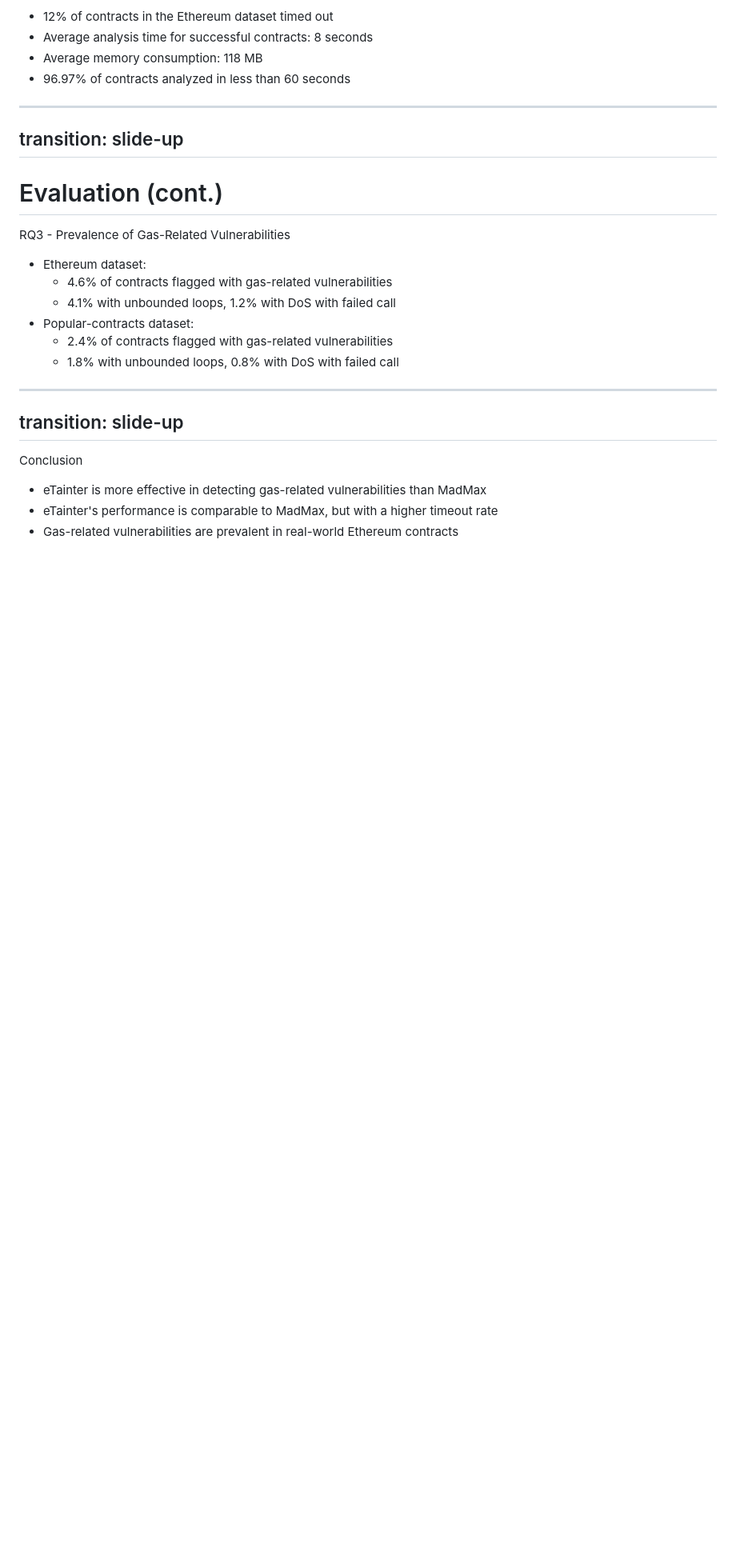
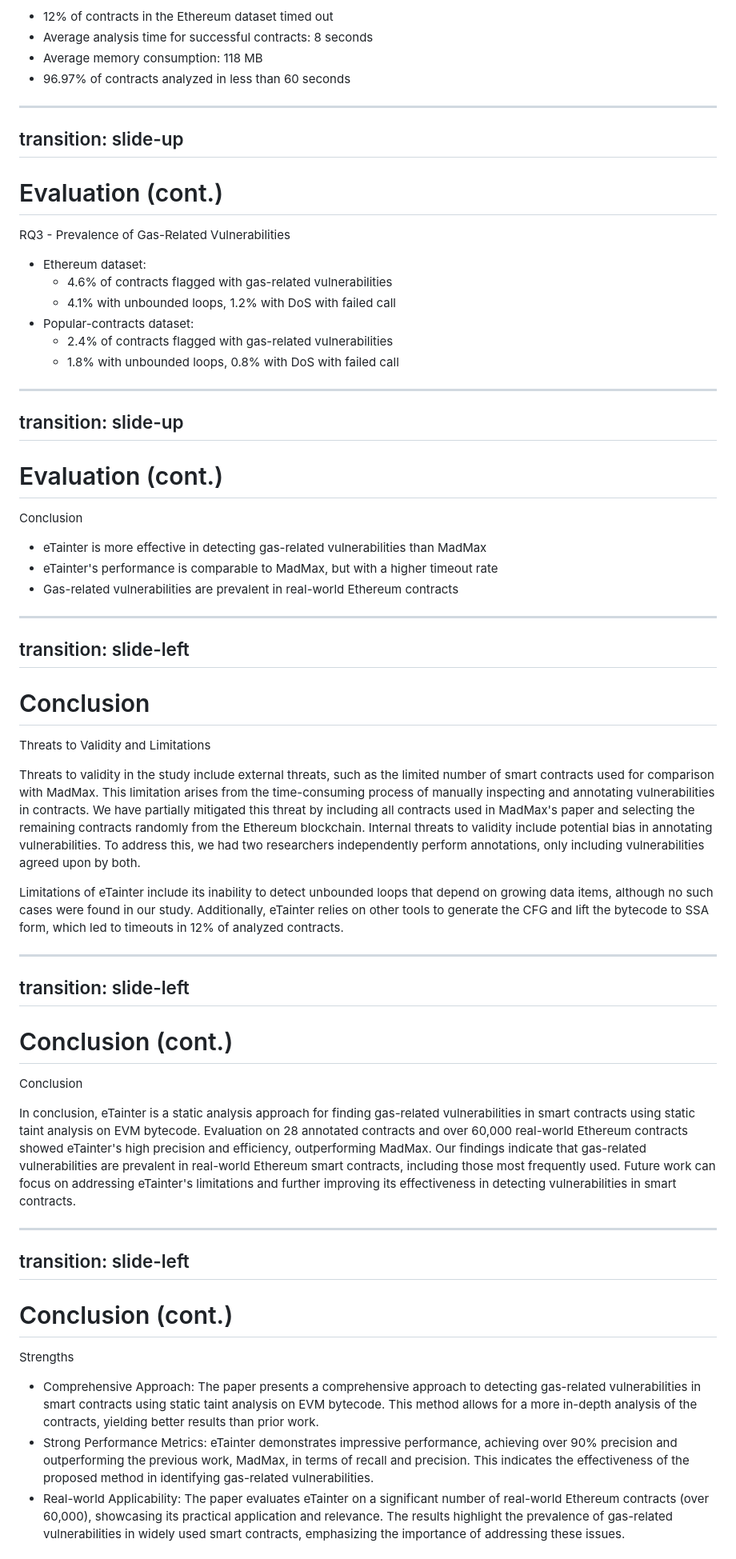
Before and after one commit to sourenaKhanzadeh/etainter, a Markdown page: slides.md, the part around the change printed below. Shown: that part at 80% size. Rendered like a GitHub page; blank space fills up the shorter version.

Commit message:
conclusion added

```diff
--- a/slides.md
+++ b/slides.md
@@ -995,8 +995,44 @@ RQ3 - Prevalence of Gas-Related Vulnerabilities
 ---
 transition: slide-up
 ---
+# Evaluation (cont.)
+
 Conclusion
 
 - eTainter is more effective in detecting gas-related vulnerabilities than MadMax
 - eTainter's performance is comparable to MadMax, but with a higher timeout rate
 - Gas-related vulnerabilities are prevalent in real-world Ethereum contracts
+
+---
+transition: slide-left
+---
+
+# Conclusion
+
+Threats to Validity and Limitations
+
+Threats to validity in the study include external threats, such as the limited number of smart contracts used for comparison with MadMax. This limitation arises from the time-consuming process of manually inspecting and annotating vulnerabilities in contracts. We have partially mitigated this threat by including all contracts used in MadMax's paper and selecting the remaining contracts randomly from the Ethereum blockchain. Internal threats to validity include potential bias in annotating vulnerabilities. To address this, we had two researchers independently perform annotations, only including vulnerabilities agreed upon by both.
+
+Limitations of eTainter include its inability to detect unbounded loops that depend on growing data items, although no such cases were found in our study. Additionally, eTainter relies on other tools to generate the CFG and lift the bytecode to SSA form, which led to timeouts in 12% of analyzed contracts.
+
+---
+transition: slide-left
+---
+
+# Conclusion (cont.)
+Conclusion
+
+In conclusion, eTainter is a static analysis approach for finding gas-related vulnerabilities in smart contracts using static taint analysis on EVM bytecode. Evaluation on 28 annotated contracts and over 60,000 real-world Ethereum contracts showed eTainter's high precision and efficiency, outperforming MadMax. Our findings indicate that gas-related vulnerabilities are prevalent in real-world Ethereum smart contracts, including those most frequently used. Future work can focus on addressing eTainter's limitations and further improving its effectiveness in detecting vulnerabilities in smart contracts.
+
+---
+transition: slide-left
+---
+
+# Conclusion (cont.)
+Strengths
+
+
+  - Comprehensive Approach: The paper presents a comprehensive approach to detecting gas-related vulnerabilities in smart contracts using static taint analysis on EVM bytecode. This method allows for a more in-depth analysis of the contracts, yielding better results than prior work.
+  - Strong Performance Metrics: eTainter demonstrates impressive performance, achieving over 90% precision and outperforming the previous work, MadMax, in terms of recall and precision. This indicates the effectiveness of the proposed method in identifying gas-related vulnerabilities.
+  - Real-world Applicability: The paper evaluates eTainter on a significant number of real-world Ethereum contracts (over 60,000), showcasing its practical application and relevance. The results highlight the prevalence of gas-related vulnerabilities in widely used smart contracts, emphasizing the importance of addressing these issues.
+
```
Also changed, not shown: other parts of slides.md (+10 -0 lines).
